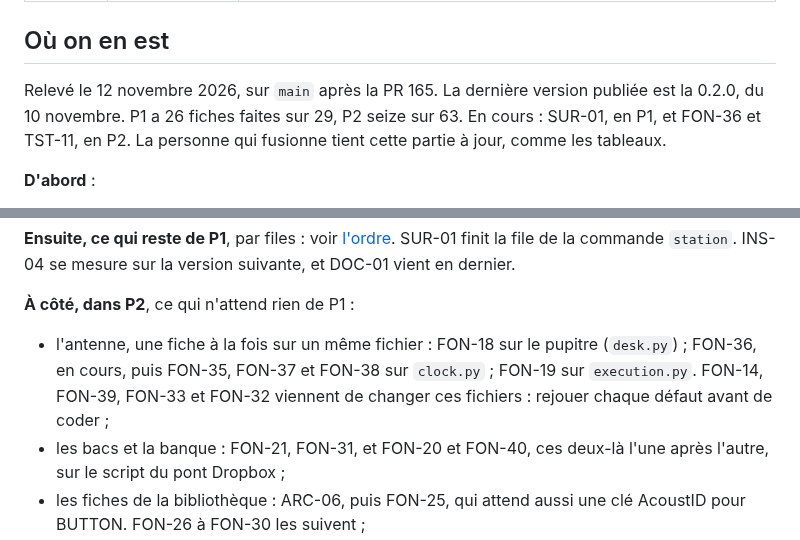
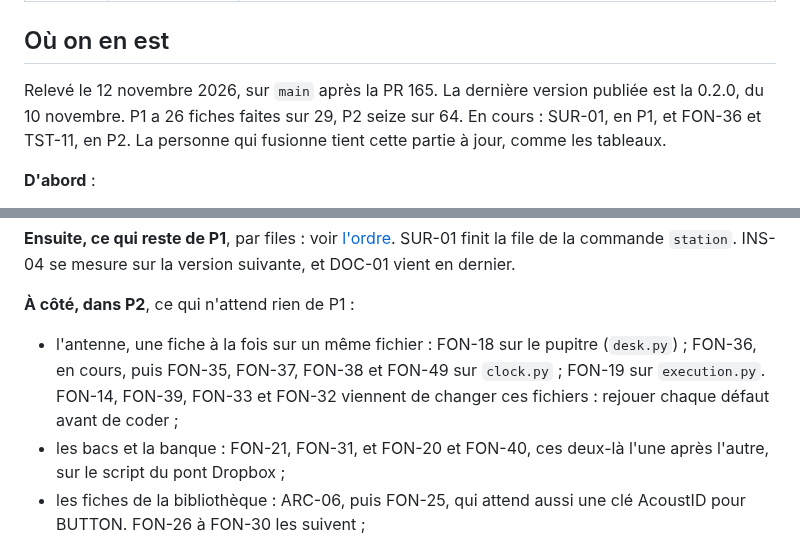
Before and after one commit to lazbutton/button, a Markdown page: docs/feuille-de-route/README.md, 2 parts joined by grey strips. GitHub-like rendering.

```diff
--- a/docs/feuille-de-route/README.md
+++ b/docs/feuille-de-route/README.md
@@ -10,7 +10,7 @@ Ce qui reste à faire, rangé par priorité. Chaque tâche est une **fiche** : a
 
 ## Où on en est
 
-Relevé le 12 novembre 2026, sur `main` après la PR 165. La dernière version publiée est la 0.2.0, du 10 novembre. P1 a 26 fiches faites sur 29, P2 seize sur 63. En cours : SUR-01, en P1, et FON-36 et TST-11, en P2. La personne qui fusionne tient cette partie à jour, comme les tableaux.
+Relevé le 12 novembre 2026, sur `main` après la PR 165. La dernière version publiée est la 0.2.0, du 10 novembre. P1 a 26 fiches faites sur 29, P2 seize sur 64. En cours : SUR-01, en P1, et FON-36 et TST-11, en P2. La personne qui fusionne tient cette partie à jour, comme les tableaux.
 
 **D'abord** :
 
@@ -22,7 +22,7 @@ Relevé le 12 novembre 2026, sur `main` après la PR 165. La dernière version p
 
 **À côté, dans P2**, ce qui n'attend rien de P1 :
 
-- l'antenne, une fiche à la fois sur un même fichier : FON-18 sur le pupitre (`desk.py`) ; FON-36, en cours, puis FON-35, FON-37 et FON-38 sur `clock.py` ; FON-19 sur `execution.py`. FON-14, FON-39, FON-33 et FON-32 viennent de changer ces fichiers : rejouer chaque défaut avant de coder ;
+- l'antenne, une fiche à la fois sur un même fichier : FON-18 sur le pupitre (`desk.py`) ; FON-36, en cours, puis FON-35, FON-37, FON-38 et FON-49 sur `clock.py` ; FON-19 sur `execution.py`. FON-14, FON-39, FON-33 et FON-32 viennent de changer ces fichiers : rejouer chaque défaut avant de coder ;
 - les bacs et la banque : FON-21, FON-31, et FON-20 et FON-40, ces deux-là l'une après l'autre, sur le script du pont Dropbox ;
 - les fiches de la bibliothèque : ARC-06, puis FON-25, qui attend aussi une clé AcoustID pour BUTTON. FON-26 à FON-30 les suivent ;
 - sans ordre, chacune avec ses conflits : FON-47 sur la page Semaine, FON-44 après SUR-01, qui partage `alerts.py`, TST-04, TST-11, en cours, TST-07 et FON-41, qui touchent le même parcours, DEV-05 et TST-12, l'une après l'autre sur `scheduler_api.py`, TST-10 et INS-05 après SUR-01, qui écrit aussi dans `deploy/`, FON-48, FON-46, DEV-01 à DEV-04, PUB-02, LEG-03, GEN-04, SEC-08, SEC-10, ARC-01, et MAJ-08, que MAJ-04 ne retient plus.
```
Also changed, not shown: docs/feuille-de-route/P2.md (+21 -5 lines).
